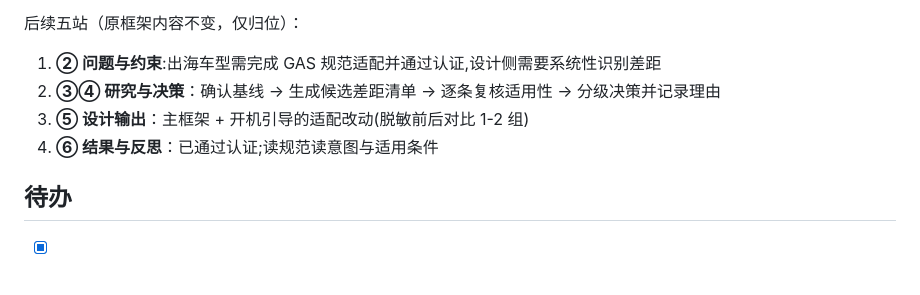
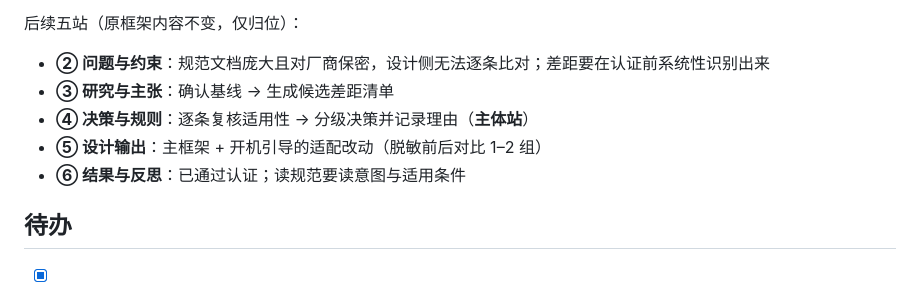
Before and after one commit to jadecoltrane/portfolio, a Markdown page: cases/04-GAS规范适配/README.md, the part around the change. Rendered like a GitHub page.

Commit message:
案例④ 框架列表编号与重复内容修正
补第 ① 站时列表编号串成 1/3/4/5，且 ② 站文字与 ① 站的 Problem 重复。
改为无序列表，② 站改写为真实的约束（规范庞大且保密、无法逐条比对），
不与概览页重复。

Co-Authored-By: Claude Opus 5 <noreply@anthropic.com>

```diff
--- a/cases/04-GAS规范适配/README.md
+++ b/cases/04-GAS规范适配/README.md
@@ -38,10 +38,11 @@
 
 后续五站（原框架内容不变，仅归位）：
 
-1. **② 问题与约束**:出海车型需完成 GAS 规范适配并通过认证,设计侧需要系统性识别差距
-3. **③④ 研究与决策**：确认基线 → 生成候选差距清单 → 逐条复核适用性 → 分级决策并记录理由
-4. **⑤ 设计输出**：主框架 + 开机引导的适配改动(脱敏前后对比 1-2 组)
-5. **⑥ 结果与反思**：已通过认证;读规范读意图与适用条件
+- **② 问题与约束**：规范文档庞大且对厂商保密，设计侧无法逐条比对；差距要在认证前系统性识别出来
+- **③ 研究与主张**：确认基线 → 生成候选差距清单
+- **④ 决策与规则**：逐条复核适用性 → 分级决策并记录理由（**主体站**）
+- **⑤ 设计输出**：主框架 + 开机引导的适配改动（脱敏前后对比 1–2 组）
+- **⑥ 结果与反思**：已通过认证；读规范要读意图与适用条件
 
 ## 待办
 
```
